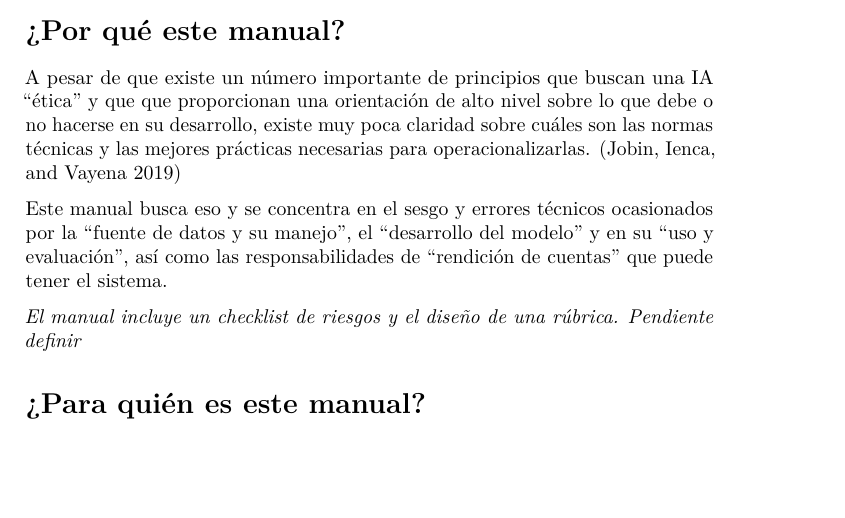
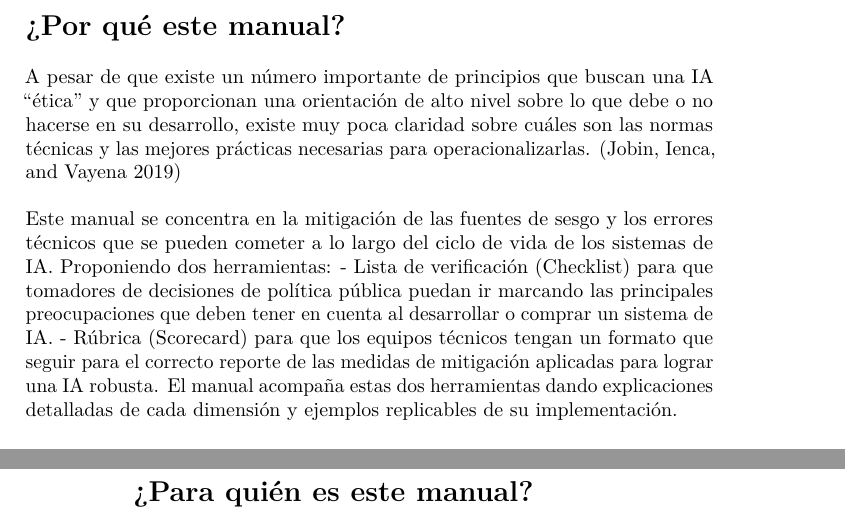
Before and after one commit to EL-BID/Manual-IA-Responsable, an R Markdown document (documento/index.Rmd): part of page 3 of 4 before the commit and two parts of pages 3 and 4 of 4 after it, the two joined at a grey line, cut so that both start at the same text, the shorter picture padded with empty space. Rendered offline with R 4.5, knitr and Pandoc, then LaTeX, with nearby package versions.

Commit message:
Agregar checklist - primera version

```diff
--- a/documento/index.Rmd
+++ b/documento/index.Rmd
@@ -27,12 +27,12 @@ Si te interesa conocer más sobre esta iniciativa visita [fAIr LAC](https://fair
 
 ## ¿Por qué este manual?
 
-A pesar de que existe un número importante de principios que buscan una IA "ética" y que que proporcionan una orientación de alto nivel sobre lo que debe o no hacerse en su desarrollo, existe muy poca claridad sobre cuáles son las normas técnicas y las mejores prácticas necesarias para operacionalizarlas.  [@Jobin]
+A pesar de que existe un número importante de principios que buscan una IA “ética” y que proporcionan una orientación de alto nivel sobre lo que debe o no hacerse en su desarrollo, existe muy poca claridad sobre cuáles son las normas técnicas y las mejores prácticas necesarias para operacionalizarlas.   [@Jobin]
 
-Este manual busca eso y se concentra en el sesgo y errores técnicos ocasionados por la "fuente de datos y su manejo", el "desarrollo del modelo" y en su "uso y evaluación", así como las responsabilidades de "rendición de cuentas" que puede tener el sistema.
-
-*El manual incluye un checklist de riesgos y el diseño de una rúbrica.* *Pendiente definir*
-
+Este manual se concentra en la mitigación de las fuentes de sesgo y los errores técnicos que se pueden cometer a lo largo del ciclo de vida de los sistemas de IA. Proponiendo dos herramientas:
+-	Lista de verificación (Checklist) para que tomadores de decisiones de política pública puedan ir marcando las principales preocupaciones que deben tener en cuenta al desarrollar o comprar un sistema de IA.
+-	Rúbrica (Scorecard) para que los equipos técnicos tengan un formato que seguir para el correcto reporte de las medidas de mitigación aplicadas para lograr una IA robusta.
+El manual acompaña estas dos herramientas dando explicaciones detalladas de cada dimensión y ejemplos replicables de su implementación.
 
 
 ## ¿Para quién es este manual?
```
